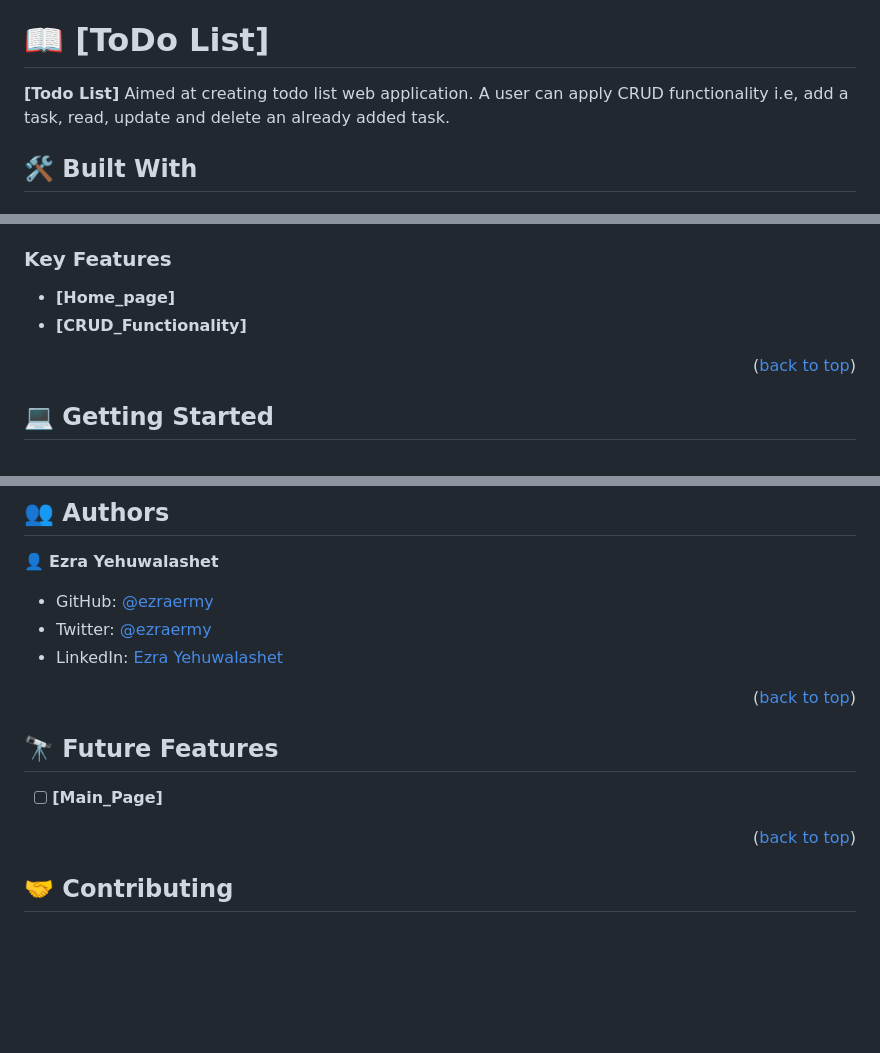
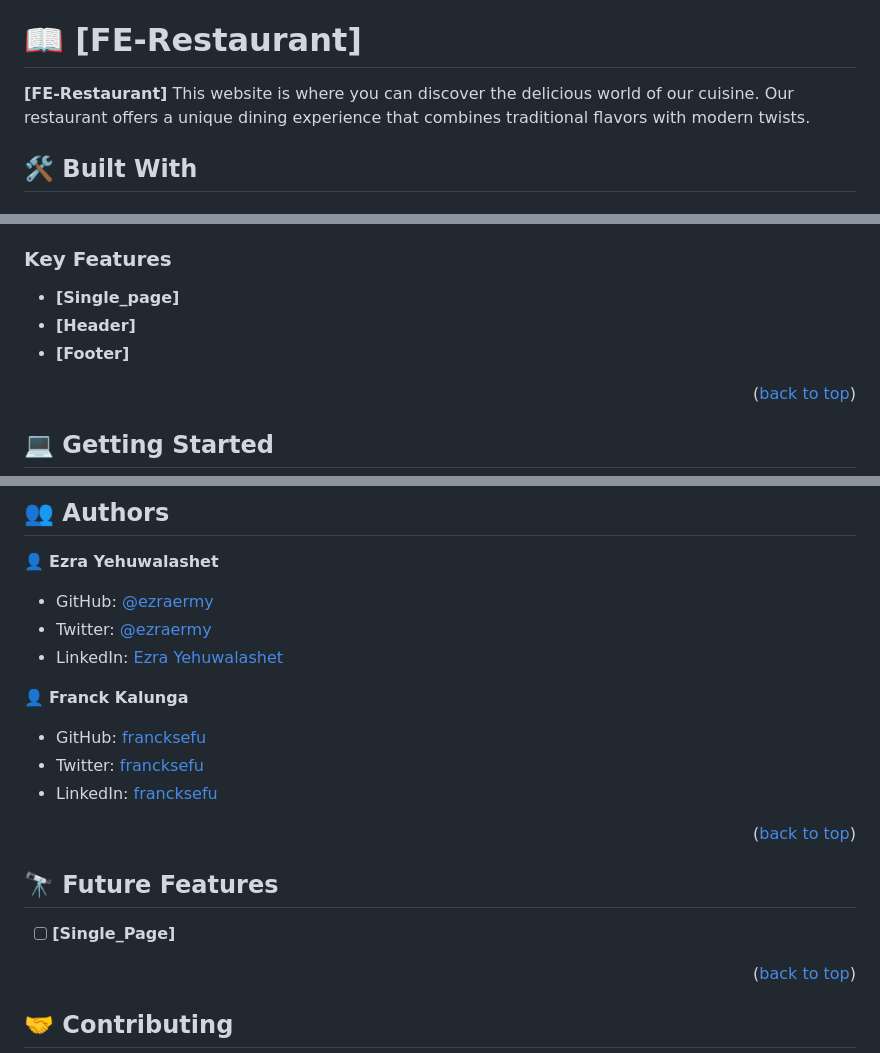
Before and after one commit to francksefu/franck-ezra-capstone, a Markdown page: README.md, 3 parts joined by grey strips. Drawn GitHub-style; blank space fills up the shorter version.

```diff
--- a/README.md
+++ b/README.md
@@ -30,10 +30,9 @@
 
 <!-- PROJECT DESCRIPTION -->
 
-# 📖 [ToDo List] <a name="about-project"></a>
+# 📖 [FE-Restaurant] <a name="about-project"></a>
 
-**[Todo List]** Aimed at creating todo list web application. A user can apply CRUD functionality i.e, add a task, read, update and delete an already added task.
-
+**[FE-Restaurant]** This website is where you can discover the delicious world of our cuisine. Our restaurant offers a unique dining experience that combines traditional flavors with modern twists.
 ## 🛠 Built With <a name="built-with"></a>
 
 ### Tech Stack <a name="tech-stack"></a>
@@ -51,8 +52,9 @@
 
 ### Key Features <a name="key-features"></a>
 
-- **[Home_page]**
-- **[CRUD_Functionality]**
+- **[Single_page]**
+- **[Header]**
+- **[Footer]**
 
 <p align="right">(<a href="#readme-top">back to top</a>)</p>
 
@@ -118,9 +120,15 @@ To run the project, execute the following command:
 
 👤 **Ezra Yehuwalashet**
 
-- GitHub: [@ezraermy](https://github.com/)
-- Twitter: [@ezraermy](https://twitter.com/)
-- LinkedIn: [Ezra Yehuwalashet](https://linkedin.com/)
+- GitHub: [@ezraermy](https://github.com/ezraermy)
+- Twitter: [@ezraermy](https://twitter.com/ezraermy)
+- LinkedIn: [Ezra Yehuwalashet](https://www.linkedin.com/in/ezra-yehuwalashet/)
+
+👤 **Franck Kalunga**
+
+- GitHub: [francksefu](https://github.com/francksefu)
+- Twitter: [francksefu](https://twitter.com/franck_sefu)
+- LinkedIn: [francksefu](https://www.linkedin.com/in/franck-sefu-884705254/)
 
 <p align="right">(<a href="#readme-top">back to top</a>)</p>
 
@@ -128,7 +136,7 @@ To run the project, execute the following command:
 
 ## 🔭 Future Features <a name="future-features"></a>
 
-- [ ] **[Main_Page]**
+- [ ] **[Single_Page]**
 
 <p align="right">(<a href="#readme-top">back to top</a>)</p>
 
```
Also changed, not shown: other parts of README.md (+6 -2 lines).
